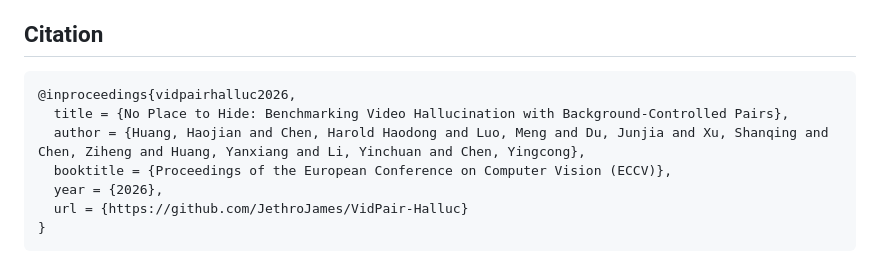
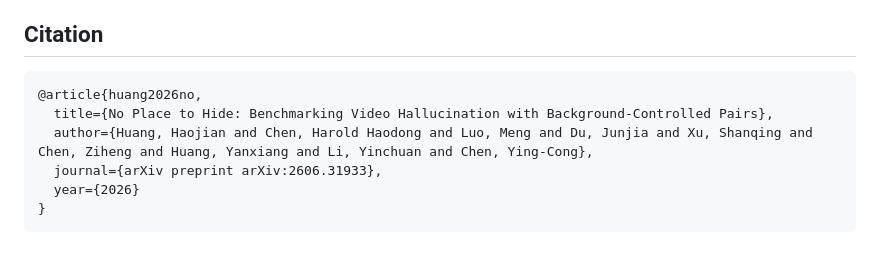
Before and after one commit to JethroJames/VidPair-Halluc, a Markdown page: README.md, the part around the change. Drawn GitHub-style.

Commit message:
Align citation with Google Scholar

````diff
--- a/README.md
+++ b/README.md
@@ -126,11 +126,10 @@ The `evaluate/` directory contains model-calling examples for clip-level and vid
 ## Citation
 
 ```bibtex
-@inproceedings{vidpairhalluc2026,
-  title = {No Place to Hide: Benchmarking Video Hallucination with Background-Controlled Pairs},
-  author = {Huang, Haojian and Chen, Harold Haodong and Luo, Meng and Du, Junjia and Xu, Shanqing and Chen, Ziheng and Huang, Yanxiang and Li, Yinchuan and Chen, Yingcong},
-  booktitle = {Proceedings of the European Conference on Computer Vision (ECCV)},
-  year = {2026},
-  url = {https://github.com/JethroJames/VidPair-Halluc}
+@article{huang2026no,
+  title={No Place to Hide: Benchmarking Video Hallucination with Background-Controlled Pairs},
+  author={Huang, Haojian and Chen, Harold Haodong and Luo, Meng and Du, Junjia and Xu, Shanqing and Chen, Ziheng and Huang, Yanxiang and Li, Yinchuan and Chen, Ying-Cong},
+  journal={arXiv preprint arXiv:2606.31933},
+  year={2026}
 }
 ```
````
